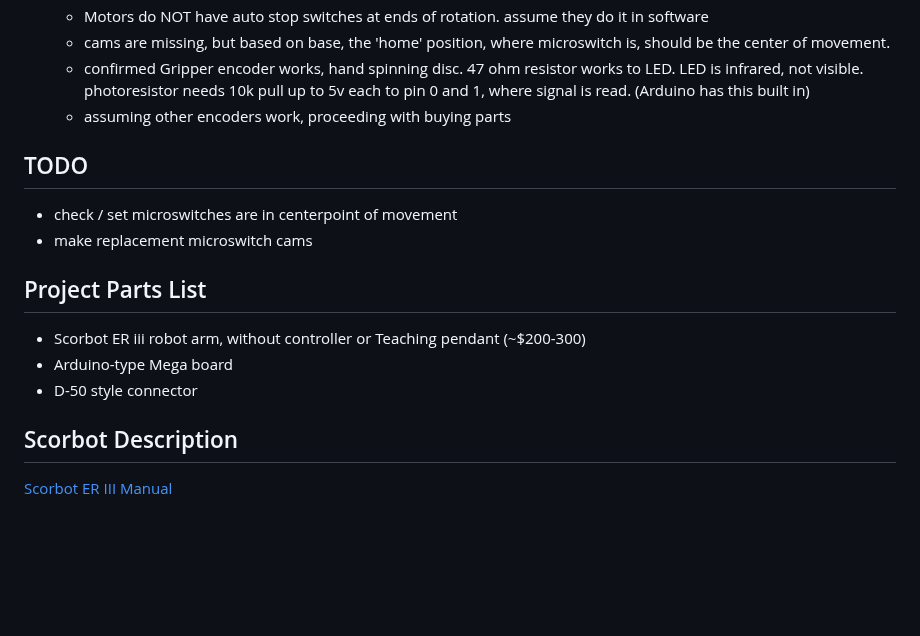
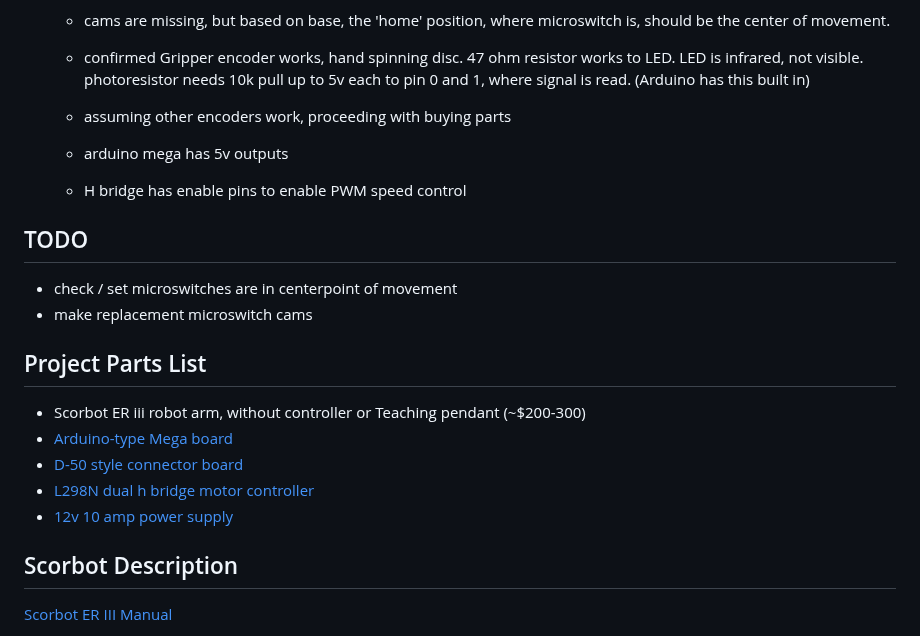
Before and after one commit to steveturbek/turbek.com, a Markdown page: articles/scorbot-controller.md, the part around the change. Drawn GitHub-style; blank space fills up the shorter version.

Commit message:
Update scorbot-controller.md
Research notes

```diff
--- a/articles/scorbot-controller.md
+++ b/articles/scorbot-controller.md
@@ -42,6 +42,9 @@ The goals of the project are to
   - confirmed Gripper encoder works, hand spinning disc. 47 ohm resistor works to LED. LED is infrared, not visible. photoresistor needs 10k pull up to 5v each to pin 0 and 1, where signal is read. (Arduino has this built in)
   - assuming other encoders work, proceeding with buying parts
 
+  - arduino mega has 5v outputs
+  - H bridge has enable pins to enable PWM speed control
+
 ## TODO
 
 - check / set microswitches are in centerpoint of movement
@@ -50,8 +53,10 @@ The goals of the project are to
 ## Project Parts List
 
 - Scorbot ER iii robot arm, without controller or Teaching pendant (~$200-300)
-- Arduino-type Mega board
-- D-50 style connector
+- [Arduino-type Mega board](https://a.co/d/h9p4QL3)
+- [D-50 style connector board](https://a.co/d/717fIG9)
+- [L298N dual h bridge motor controller](https://a.co/d/8DAa5Af)
+- [12v 10 amp power supply](https://a.co/d/0ydMZDN)
 
 ## Scorbot Description
 
```
